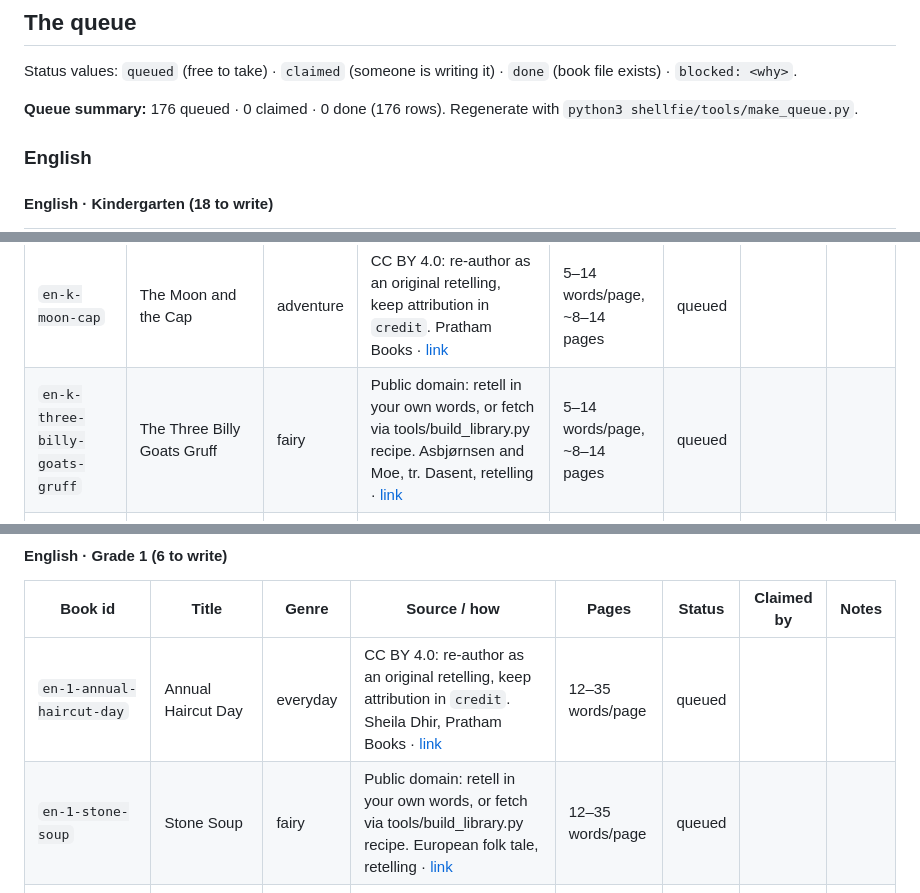
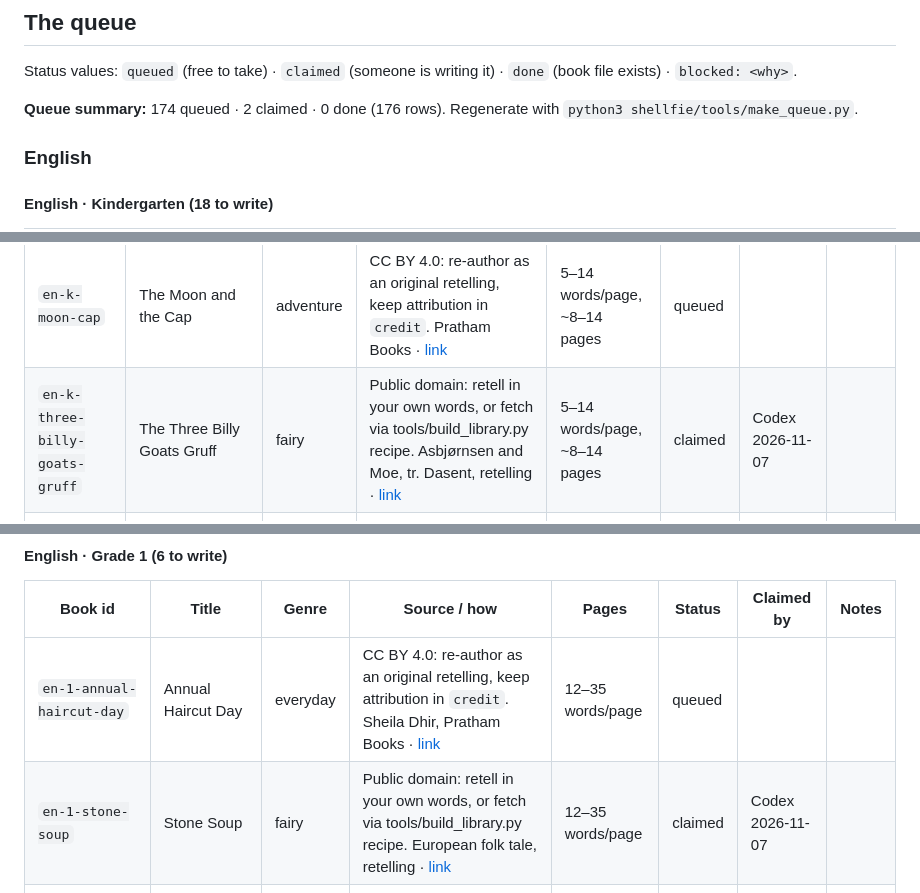
Before and after one commit to mrbtobin/sawyertobin.github.io, a Markdown page: shellfie/books/QUEUE.md, 3 parts joined by grey strips. GitHub-like rendering.

Commit message:
Claim first two reading queue titles

```diff
--- a/shellfie/books/QUEUE.md
+++ b/shellfie/books/QUEUE.md
@@ -35,7 +35,7 @@
 Status values: `queued` (free to take) · `claimed` (someone is writing it) · `done` (book file exists) · `blocked: <why>`.
 
 <!-- queue:start -->
-**Queue summary:** 176 queued · 0 claimed · 0 done (176 rows). Regenerate with `python3 shellfie/tools/make_queue.py`.
+**Queue summary:** 174 queued · 2 claimed · 0 done (176 rows). Regenerate with `python3 shellfie/tools/make_queue.py`.
 
 ### English
 
@@ -55,7 +55,7 @@ Status values: `queued` (free to take) · `claimed` (someone is writing it) · `
 | `en-k-gappu-can-t-dance` | Gappu Can't Dance | everyday | CC BY 4.0: re-author as an original retelling, keep attribution in `credit`. Anupa Lal, Pratham Books · [link](https://freekidsbooks.org/?s=gappu+cant+dance) | 5–14 words/page, ~8–14 pages | queued |  |  |
 | `en-k-smile-please` | Smile Please! | everyday | CC BY 4.0: re-author as an original retelling, keep attribution in `credit`. Pratham Books · [link](https://freekidsbooks.org/?s=smile+please) | 5–14 words/page, ~8–14 pages | queued |  |  |
 | `en-k-moon-cap` | The Moon and the Cap | adventure | CC BY 4.0: re-author as an original retelling, keep attribution in `credit`. Pratham Books · [link](https://freekidsbooks.org/?s=moon+and+the+cap) | 5–14 words/page, ~8–14 pages | queued |  |  |
-| `en-k-three-billy-goats-gruff` | The Three Billy Goats Gruff | fairy | Public domain: retell in your own words, or fetch via tools/build_library.py recipe. Asbjørnsen and Moe, tr. Dasent, retelling · [link](https://www.gutenberg.org/ebooks/search/?query=popular+tales+from+the+norse) | 5–14 words/page, ~8–14 pages | queued |  |  |
+| `en-k-three-billy-goats-gruff` | The Three Billy Goats Gruff | fairy | Public domain: retell in your own words, or fetch via tools/build_library.py recipe. Asbjørnsen and Moe, tr. Dasent, retelling · [link](https://www.gutenberg.org/ebooks/search/?query=popular+tales+from+the+norse) | 5–14 words/page, ~8–14 pages | claimed | Codex 2026-11-07 |  |
 | `en-k-twinkle-twinkle-little-star` | Twinkle, Twinkle, Little Star and Mary Had a Little Lamb | poetry | Public domain: retell in your own words, or fetch via tools/build_library.py recipe. Jane Taylor (1806); Sarah Josepha Hale (1830) · [link](https://en.wikisource.org/w/index.php?search=the+star+jane+taylor) | 5–14 words/page, ~8–14 pages | queued |  |  |
 | `en-k-three-little-kittens` | The Three Little Kittens | poetry | Public domain: retell in your own words, or fetch via tools/build_library.py recipe. Eliza Lee Follen (1843) · [link](https://en.wikisource.org/w/index.php?search=three+little+kittens+follen) | 5–14 words/page, ~8–14 pages | queued |  |  |
 | `en-k-owl-pussy-cat` | The Owl and the Pussy-cat | poetry | Public domain: retell in your own words, or fetch via tools/build_library.py recipe. Edward Lear (1871) · [link](https://www.gutenberg.org/ebooks/search/?query=nonsense+songs+lear) | 5–14 words/page, ~8–14 pages | queued |  |  |
@@ -68,7 +68,7 @@ Status values: `queued` (free to take) · `claimed` (someone is writing it) · `
 | Book id | Title | Genre | Source / how | Pages | Status | Claimed by | Notes |
 |---|---|---|---|---|---|---|---|
 | `en-1-annual-haircut-day` | Annual Haircut Day | everyday | CC BY 4.0: re-author as an original retelling, keep attribution in `credit`. Sheila Dhir, Pratham Books · [link](https://freekidsbooks.org/?s=annual+haircut+day) | 12–35 words/page | queued |  |  |
-| `en-1-stone-soup` | Stone Soup | fairy | Public domain: retell in your own words, or fetch via tools/build_library.py recipe. European folk tale, retelling · [link](https://en.wikisource.org/w/index.php?search=stone+soup) | 12–35 words/page | queued |  |  |
+| `en-1-stone-soup` | Stone Soup | fairy | Public domain: retell in your own words, or fetch via tools/build_library.py recipe. European folk tale, retelling · [link](https://en.wikisource.org/w/index.php?search=stone+soup) | 12–35 words/page | claimed | Codex 2026-11-07 |  |
 | `en-1-great-race` | The Great Race (Lunar New Year zodiac tale) | seasons | Public domain: retell in your own words, or fetch via tools/build_library.py recipe. Chinese folk tale, retelling · [link](https://en.wikisource.org/w/index.php?search=chinese+zodiac+race+legend) | 12–35 words/page | queued |  |  |
 | `en-1-jingle-bells` | Jingle Bells (winter) | seasons | Public domain: retell in your own words, or fetch via tools/build_library.py recipe. James Lord Pierpont (1857) · [link](https://en.wikisource.org/w/index.php?search=jingle+bells+pierpont) | 12–35 words/page | queued |  |  |
 | `en-1-months` | The Months (a poem for every season) | seasons | Public domain: retell in your own words, or fetch via tools/build_library.py recipe. Sara Coleridge (1834) · [link](https://en.wikisource.org/w/index.php?search=sara+coleridge+the+months) | 12–35 words/page | queued |  |  |
```
